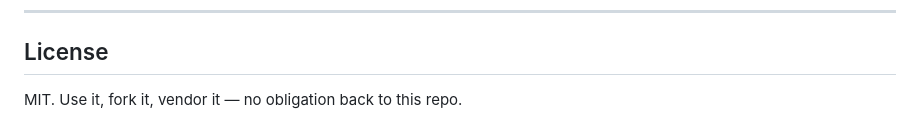
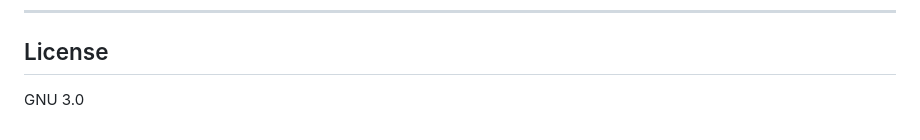
Before and after one commit to justalewis/lewis-design-system, a Markdown page: README.md, the part around the change. Rendered like a GitHub page.

Commit message:
Change license from MIT to GNU 3.0
Updated license information from MIT to GNU 3.0.

```diff
--- a/README.md
+++ b/README.md
@@ -122,4 +122,4 @@ See [CHANGELOG.md](CHANGELOG.md) for what's changed.
 
 ## License
 
-MIT. Use it, fork it, vendor it — no obligation back to this repo.
+GNU 3.0
```
